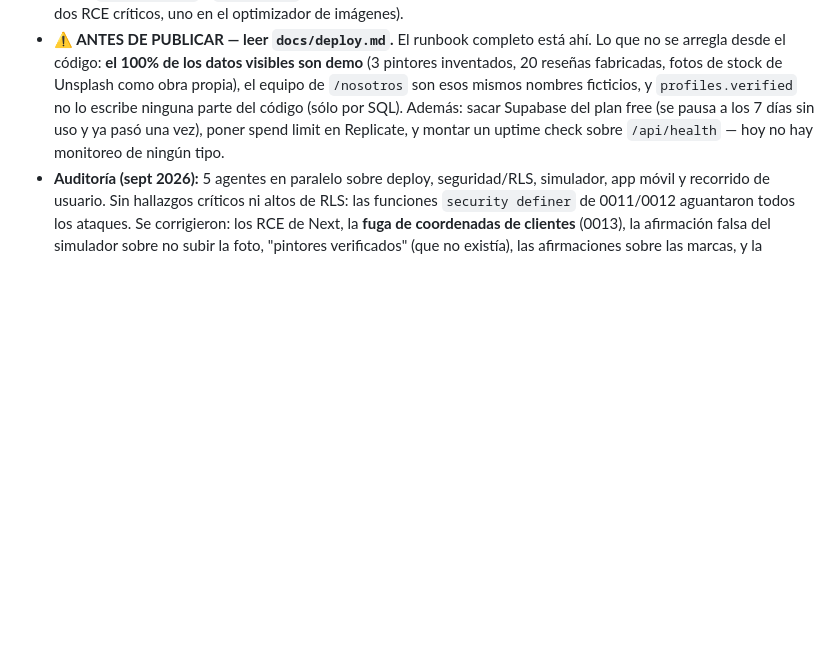
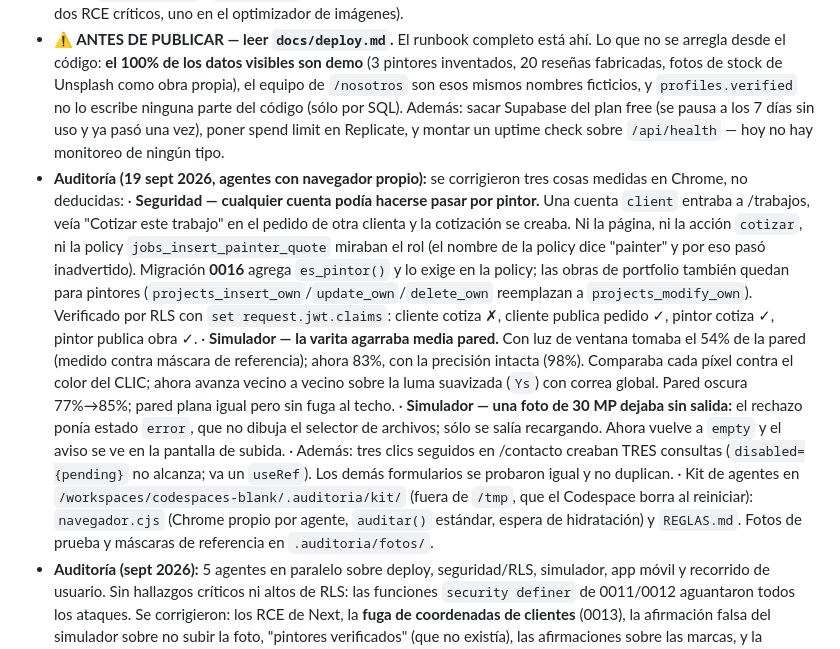
Before and after one commit to franco8706/pinturapro, a Markdown page: CLAUDE.md, the part around the change. Drawn GitHub-style; blank space fills up the shorter version.

Commit message:
docs: deja anotada la ronda de auditoría del 19/9 y dónde vive el kit de agentes
Co-Authored-By: Claude Opus 5 <noreply@anthropic.com>

```diff
--- a/CLAUDE.md
+++ b/CLAUDE.md
@@ -13,6 +13,12 @@ Este es un monorepo Turborepo con una aplicación Next.js 15 (App Router) para u
 - **Repo:** https://github.com/franco8706/pinturapro (privado) · rama `main`, **sincronizada**. Para pushear hace falta un PAT del usuario; los que se pegan en el chat los revoca el secret scanning de GitHub, así que suelen fallar al segundo uso (ver [[pinturapro-git-push]]).
 - **Build:** `tsc --noEmit` y `next build` pasan limpio (36 rutas). **Next.js 15.5.25** (se subió desde 15.5.22 para parchar dos RCE críticos, uno en el optimizador de imágenes).
 - **⚠️ ANTES DE PUBLICAR — leer `docs/deploy.md`.** El runbook completo está ahí. Lo que no se arregla desde el código: **el 100% de los datos visibles son demo** (3 pintores inventados, 20 reseñas fabricadas, fotos de stock de Unsplash como obra propia), el equipo de `/nosotros` son esos mismos nombres ficticios, y `profiles.verified` no lo escribe ninguna parte del código (sólo por SQL). Además: sacar Supabase del plan free (se pausa a los 7 días sin uso y ya pasó una vez), poner spend limit en Replicate, y montar un uptime check sobre `/api/health` — hoy no hay monitoreo de ningún tipo.
+- **Auditoría (19 sept 2026, agentes con navegador propio):** se corrigieron tres cosas medidas en Chrome, no deducidas:
+  · **Seguridad — cualquier cuenta podía hacerse pasar por pintor.** Una cuenta `client` entraba a /trabajos, veía "Cotizar este trabajo" en el pedido de otra clienta y la cotización se creaba. Ni la página, ni la acción `cotizar`, ni la policy `jobs_insert_painter_quote` miraban el rol (el nombre de la policy dice "painter" y por eso pasó inadvertido). Migración **0016** agrega `es_pintor()` y lo exige en la policy; las obras de portfolio también quedan para pintores (`projects_insert_own`/`update_own`/`delete_own` reemplazan a `projects_modify_own`). Verificado por RLS con `set request.jwt.claims`: cliente cotiza ✗, cliente publica pedido ✓, pintor cotiza ✓, pintor publica obra ✓.
+  · **Simulador — la varita agarraba media pared.** Con luz de ventana tomaba el 54% de la pared (medido contra máscara de referencia); ahora 83%, con la precisión intacta (98%). Comparaba cada píxel contra el color del CLIC; ahora avanza vecino a vecino sobre la luma suavizada (`Ys`) con correa global. Pared oscura 77%→85%; pared plana igual pero sin fuga al techo.
+  · **Simulador — una foto de 30 MP dejaba sin salida:** el rechazo ponía estado `error`, que no dibuja el selector de archivos; sólo se salía recargando. Ahora vuelve a `empty` y el aviso se ve en la pantalla de subida.
+  · Además: tres clics seguidos en /contacto creaban TRES consultas (`disabled={pending}` no alcanza; va un `useRef`). Los demás formularios se probaron igual y no duplican.
+  · Kit de agentes en `/workspaces/codespaces-blank/.auditoria/kit/` (fuera de `/tmp`, que el Codespace borra al reiniciar): `navegador.cjs` (Chrome propio por agente, `auditar()` estándar, espera de hidratación) y `REGLAS.md`. Fotos de prueba y máscaras de referencia en `.auditoria/fotos/`.
 - **Auditoría (sept 2026):** 5 agentes en paralelo sobre deploy, seguridad/RLS, simulador, app móvil y recorrido de usuario. Sin hallazgos críticos ni altos de RLS: las funciones `security definer` de 0011/0012 aguantaron todos los ataques. Se corrigieron: los RCE de Next, la **fuga de coordenadas de clientes** (0013), la afirmación falsa del simulador sobre no subir la foto, "pintores verificados" (que no existía), las afirmaciones sobre las marcas, y la desincronización de la app móvil con los triggers de 0009.
 - **Legales:** `/privacidad` y `/terminos` publicadas y linkeadas desde el footer. Hacen falta para la Ley 25.326 y porque **Facebook no aprueba la app OAuth sin URL de política de privacidad**. Tienen TODOs del dueño: razón social y revisión por un abogado.
 - **Fase 1 (marketing):** ✅ home, obras, obras/[slug], simulador, **colores** (nuevo), cotizar, nosotros, contacto.
```
